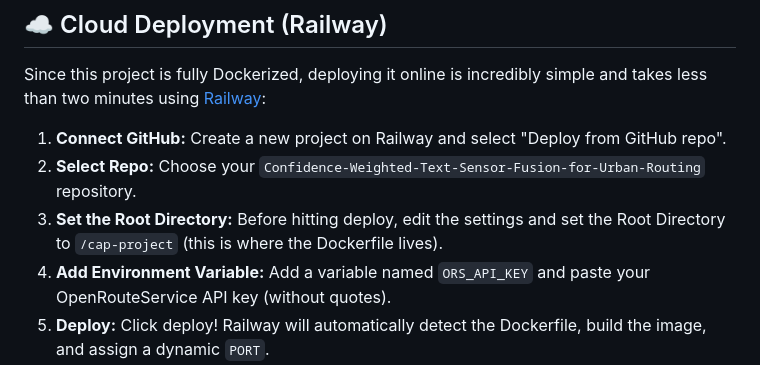
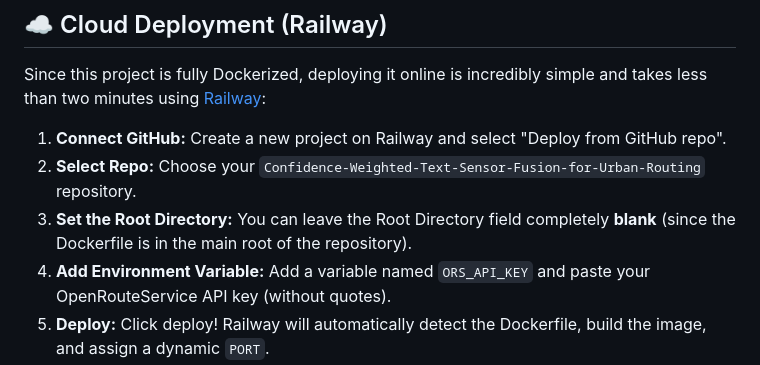
Before and after one commit to subhojeetchanda/Confidence-Weighted-Text-Sensor-Fusion-for-Urban-Routing, a Markdown page: README.md, the part around the change. Drawn GitHub-style.

Commit message:
docs: update Root Directory instructions for deployment

```diff
--- a/README.md
+++ b/README.md
@@ -92,7 +92,7 @@ Since this project is fully Dockerized, deploying it online is incredibly simple
 
 1. **Connect GitHub:** Create a new project on Railway and select "Deploy from GitHub repo".
 2. **Select Repo:** Choose your `Confidence-Weighted-Text-Sensor-Fusion-for-Urban-Routing` repository.
-3. **Set the Root Directory:** Before hitting deploy, edit the settings and set the Root Directory to `/cap-project` (this is where the Dockerfile lives).
+3. **Set the Root Directory:** You can leave the Root Directory field completely **blank** (since the Dockerfile is in the main root of the repository).
 4. **Add Environment Variable:** Add a variable named `ORS_API_KEY` and paste your OpenRouteService API key (without quotes).
 5. **Deploy:** Click deploy! Railway will automatically detect the Dockerfile, build the image, and assign a dynamic `PORT`.
 6. **Generate Domain:** Go to the Networking tab and click "Generate Domain" to get your live public `.up.railway.app` URL.
```
